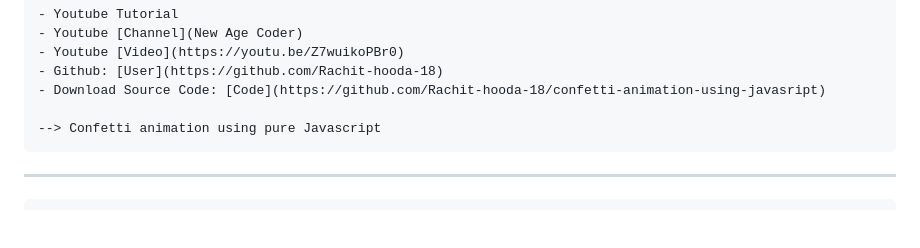
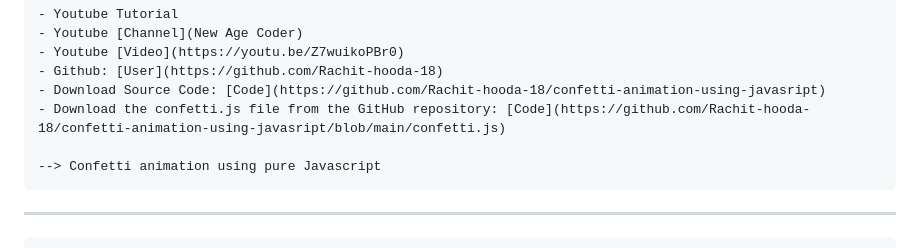
Before and after one commit to codenaud/quozzy, a Markdown page: readme.md, the part around the change. GitHub-like rendering; blank space fills up the shorter version.

```diff
--- a/readme.md
+++ b/readme.md
@@ -102,6 +102,7 @@ Para poder realizar esta aplicación he necesitado la utilización de varios rec
     - Youtube [Video](https://youtu.be/Z7wuikoPBr0)
     - Github: [User](https://github.com/Rachit-hooda-18)
     - Download Source Code: [Code](https://github.com/Rachit-hooda-18/confetti-animation-using-javasript)
+    - Download the confetti.js file from the GitHub repository: [Code](https://github.com/Rachit-hooda-18/confetti-animation-using-javasript/blob/main/confetti.js)
 
     --> Confetti animation using pure Javascript
 
```
